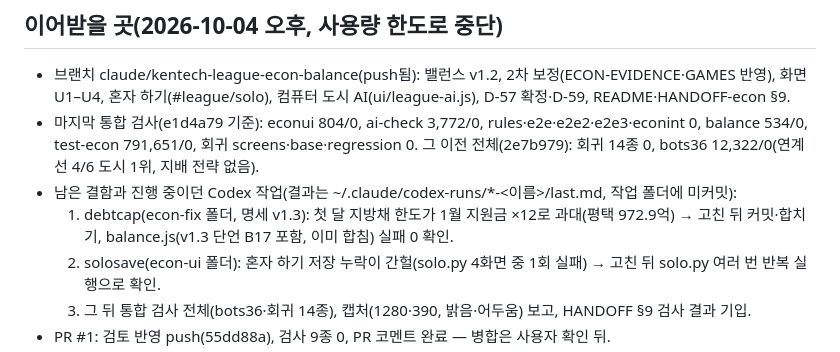
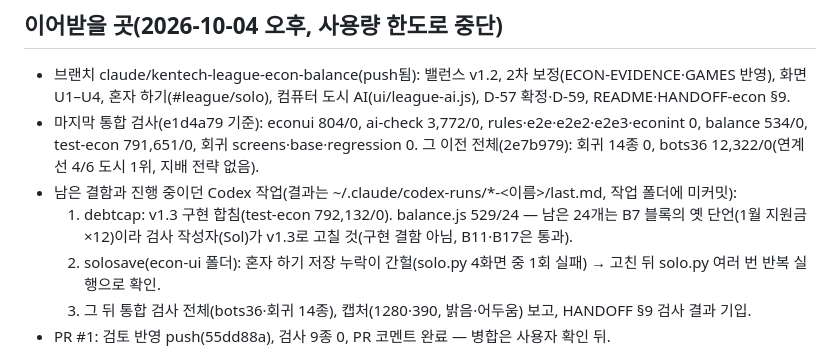
Before and after one commit to yurowa90/kentech, a Markdown page: docs/PROGRESS.md, the part around the change. Drawn GitHub-style.

Commit message:
인계: 지방채 한도 v1.3 합침, B7 옛 단언 정리 남음
Co-Authored-By: Claude Opus 5.5 <noreply@anthropic.com>
Claude-Session: https://claude.ai/code/session_01KT9v4eaLBzDtACNbBwtWT5

```diff
--- a/docs/PROGRESS.md
+++ b/docs/PROGRESS.md
@@ -23,7 +23,7 @@
 - 브랜치 claude/kentech-league-econ-balance(push됨): 밸런스 v1.2, 2차 보정(ECON-EVIDENCE·GAMES 반영), 화면 U1–U4, 혼자 하기(#league/solo), 컴퓨터 도시 AI(ui/league-ai.js), D-57 확정·D-59, README·HANDOFF-econ §9.
 - 마지막 통합 검사(e1d4a79 기준): econui 804/0, ai-check 3,772/0, rules·e2e·e2e2·e2e3·econint 0, balance 534/0, test-econ 791,651/0, 회귀 screens·base·regression 0. 그 이전 전체(2e7b979): 회귀 14종 0, bots36 12,322/0(연계선 4/6 도시 1위, 지배 전략 없음).
 - 남은 결함과 진행 중이던 Codex 작업(결과는 ~/.claude/codex-runs/*-<이름>/last.md, 작업 폴더에 미커밋):
-  1. debtcap(econ-fix 폴더, 명세 v1.3): 첫 달 지방채 한도가 1월 지원금 ×12로 과대(평택 972.9억) → 고친 뒤 커밋·합치기, balance.js(v1.3 단언 B17 포함, 이미 합침) 실패 0 확인.
+  1. debtcap: v1.3 구현 합침(test-econ 792,132/0). balance.js 529/24 — 남은 24개는 B7 블록의 옛 단언(1월 지원금 ×12)이라 검사 작성자(Sol)가 v1.3로 고칠 것(구현 결함 아님, B11·B17은 통과).
   2. solosave(econ-ui 폴더): 혼자 하기 저장 누락이 간헐(solo.py 4화면 중 1회 실패) → 고친 뒤 solo.py 여러 번 반복 실행으로 확인.
   3. 그 뒤 통합 검사 전체(bots36·회귀 14종), 캡처(1280·390, 밝음·어두움) 보고, HANDOFF §9 검사 결과 기입.
 - PR #1: 검토 반영 push(55dd88a), 검사 9종 0, PR 코멘트 완료 — 병합은 사용자 확인 뒤.
```
